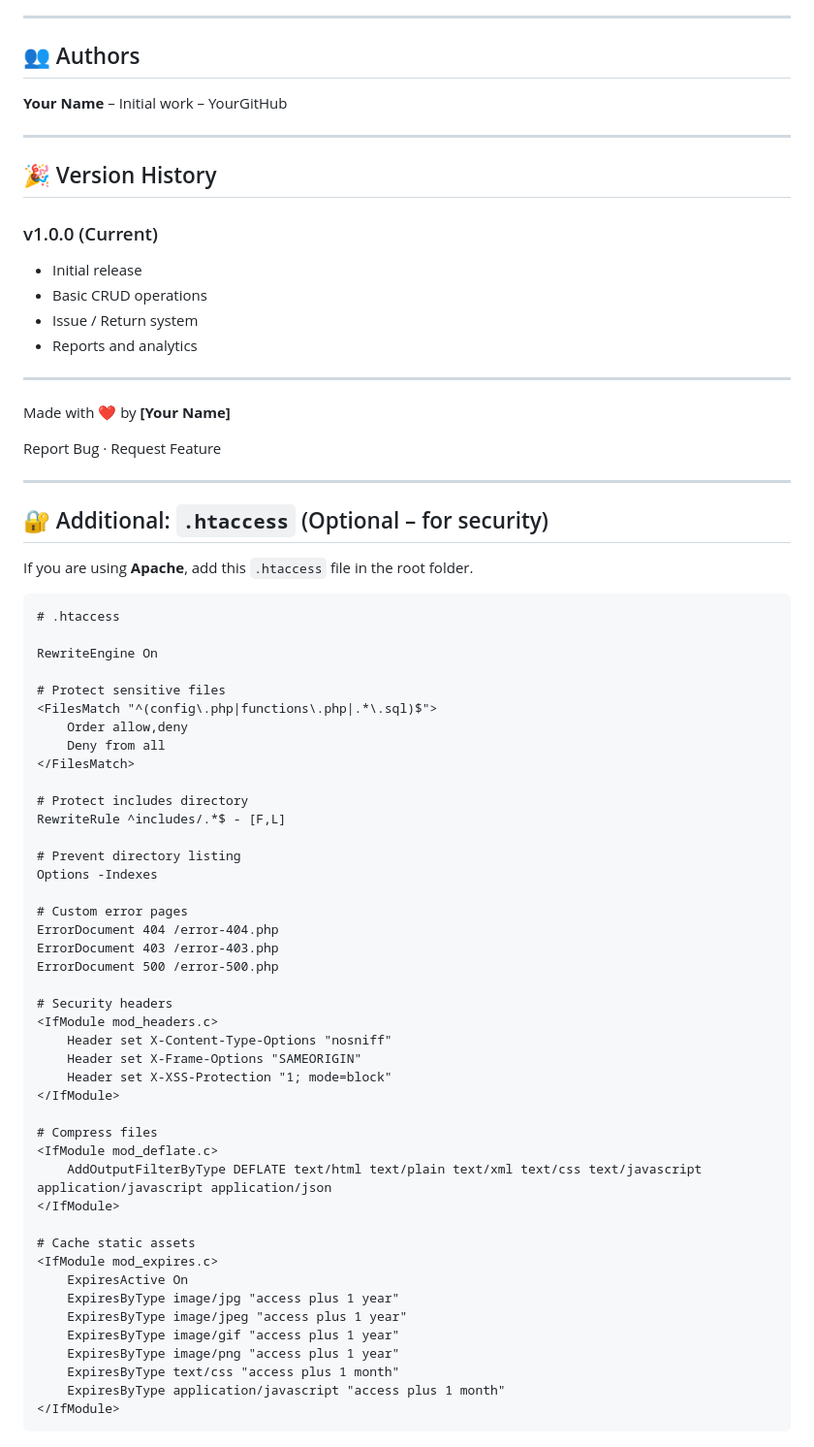
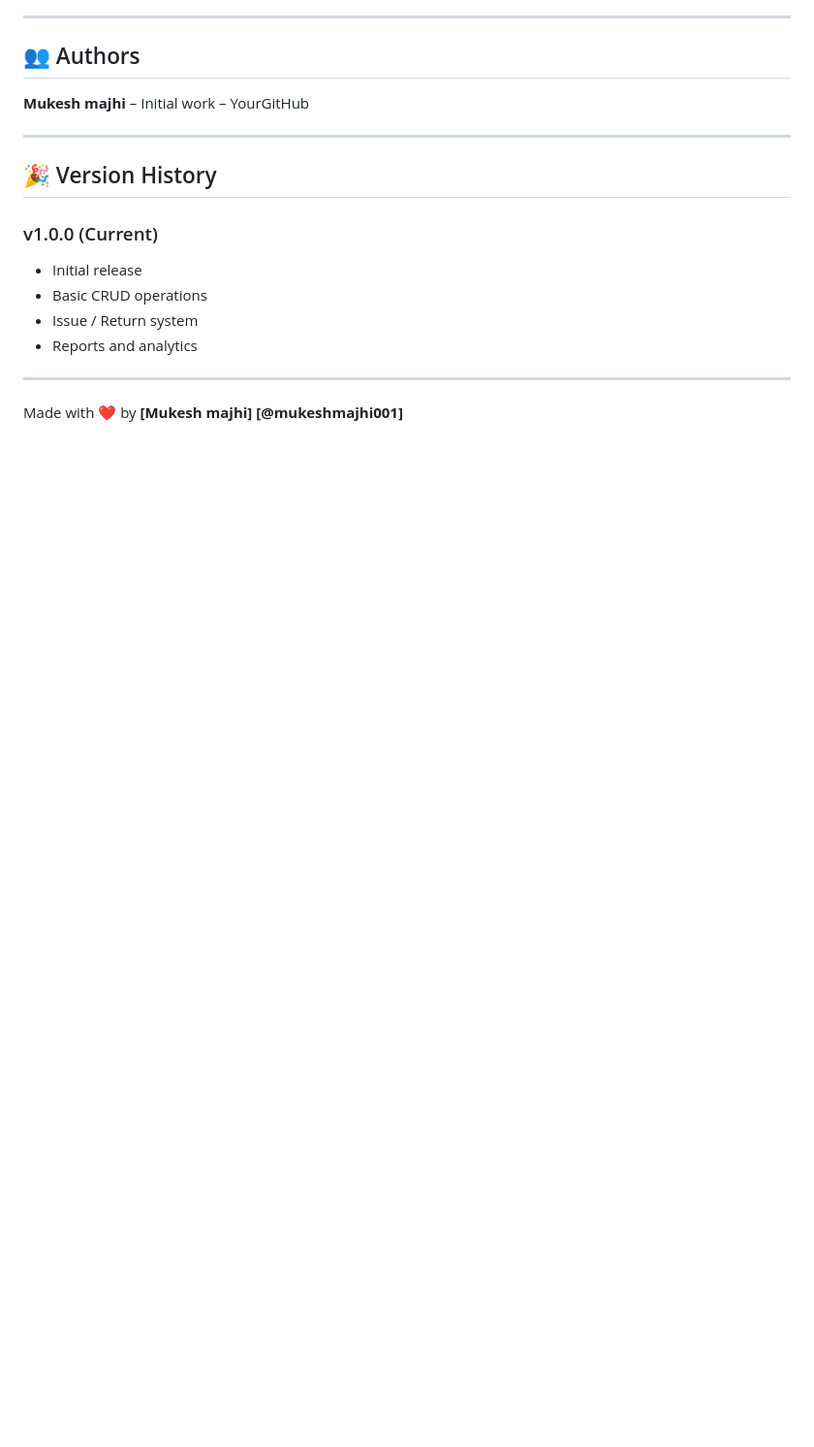
Before and after one commit to Mukeshmajhi001/library-management-system, a Markdown page: README.md, the part around one of its changes. Shown at 97% size. Rendered like a GitHub page; blank space fills up the shorter version.

Commit message:
Update README with new images and author details

````diff
--- a/README.md
+++ b/README.md
@@ -433,7 +435,7 @@ or create an issue on GitHub.
 
 ## 👥 Authors
 
-**Your Name** – Initial work – YourGitHub
+**Mukesh majhi** – Initial work – YourGitHub
 
 ---
 
@@ -448,58 +450,4 @@ or create an issue on GitHub.
 
 ---
 
-Made with ❤️ by **[Your Name]**
-
-Report Bug · Request Feature
-
----
-
-## 🔐 Additional: `.htaccess` (Optional – for security)
-
-If you are using **Apache**, add this `.htaccess` file in the root folder.
-
-```apache
-# .htaccess
-
-RewriteEngine On
-
-# Protect sensitive files
-<FilesMatch "^(config\.php|functions\.php|.*\.sql)$">
-    Order allow,deny
-    Deny from all
-</FilesMatch>
-
-# Protect includes directory
-RewriteRule ^includes/.*$ - [F,L]
-
-# Prevent directory listing
-Options -Indexes
-
-# Custom error pages
-ErrorDocument 404 /error-404.php
-ErrorDocument 403 /error-403.php
-ErrorDocument 500 /error-500.php
-
-# Security headers
-<IfModule mod_headers.c>
-    Header set X-Content-Type-Options "nosniff"
-    Header set X-Frame-Options "SAMEORIGIN"
-    Header set X-XSS-Protection "1; mode=block"
-</IfModule>
-
-# Compress files
-<IfModule mod_deflate.c>
-    AddOutputFilterByType DEFLATE text/html text/plain text/xml text/css text/javascript application/javascript application/json
-</IfModule>
-
-# Cache static assets
-<IfModule mod_expires.c>
-    ExpiresActive On
-    ExpiresByType image/jpg "access plus 1 year"
-    ExpiresByType image/jpeg "access plus 1 year"
-    ExpiresByType image/gif "access plus 1 year"
-    ExpiresByType image/png "access plus 1 year"
-    ExpiresByType text/css "access plus 1 month"
-    ExpiresByType application/javascript "access plus 1 month"
-</IfModule>
-```
+Made with ❤️ by **[Mukesh majhi]** **[@mukeshmajhi001]**
````
Also changed, not shown: other parts of README.md (+3 -1 lines).
